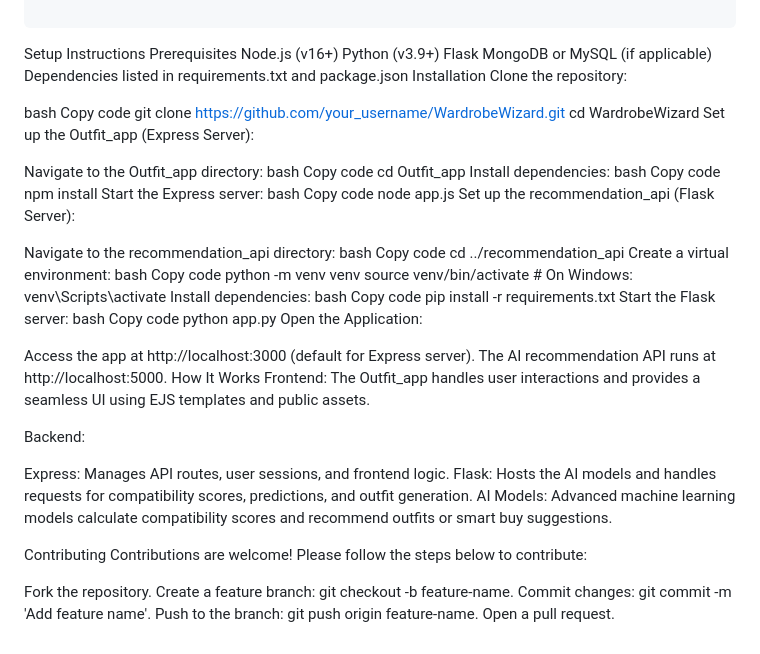
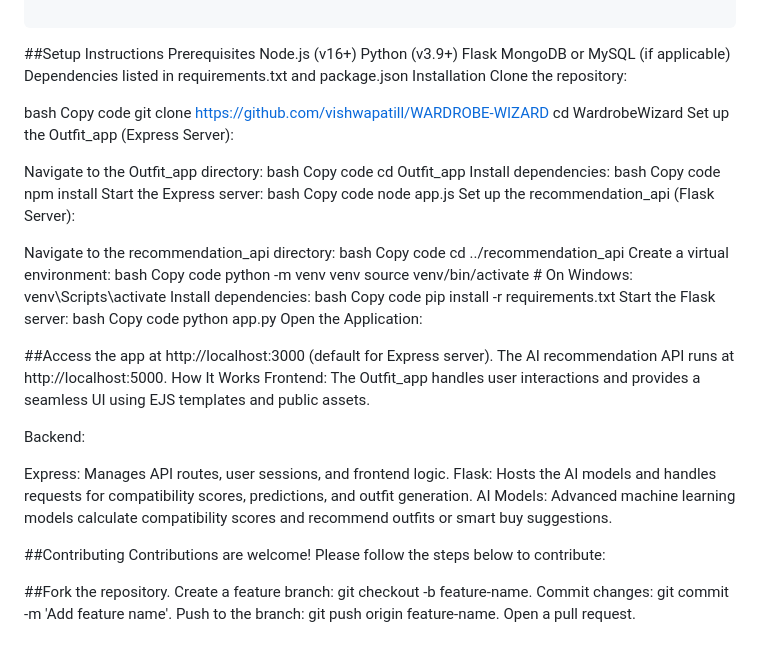
Before and after one commit to vishwapatill/WARDROBE-WIZARD, a Markdown page: README.md, the part around the change. Rendered like a GitHub page.

Commit message:
Update README.md
corrections in style

````diff
--- a/README.md
+++ b/README.md
@@ -27,7 +27,7 @@ WardrobeWizard
 │   ├── app.py                 # Flask server to handle AI requests
 
 ```
-Setup Instructions
+##Setup Instructions
 Prerequisites
 Node.js (v16+)
 Python (v3.9+)
@@ -39,7 +39,7 @@ Clone the repository:
 
 bash
 Copy code
-git clone https://github.com/your_username/WardrobeWizard.git
+git clone https://github.com/vishwapatill/WARDROBE-WIZARD
 cd WardrobeWizard
 Set up the Outfit_app (Express Server):
 
@@ -76,7 +76,7 @@ Copy code
 python app.py
 Open the Application:
 
-Access the app at http://localhost:3000 (default for Express server).
+##Access the app at http://localhost:3000 (default for Express server).
 The AI recommendation API runs at http://localhost:5000.
 How It Works
 Frontend: The Outfit_app handles user interactions and provides a seamless UI using EJS templates and public assets.
@@ -87,10 +87,10 @@ Express: Manages API routes, user sessions, and frontend logic.
 Flask: Hosts the AI models and handles requests for compatibility scores, predictions, and outfit generation.
 AI Models: Advanced machine learning models calculate compatibility scores and recommend outfits or smart buy suggestions.
 
-Contributing
+##Contributing
 Contributions are welcome! Please follow the steps below to contribute:
 
-Fork the repository.
+##Fork the repository.
 Create a feature branch: git checkout -b feature-name.
 Commit changes: git commit -m 'Add feature name'.
 Push to the branch: git push origin feature-name.
````
